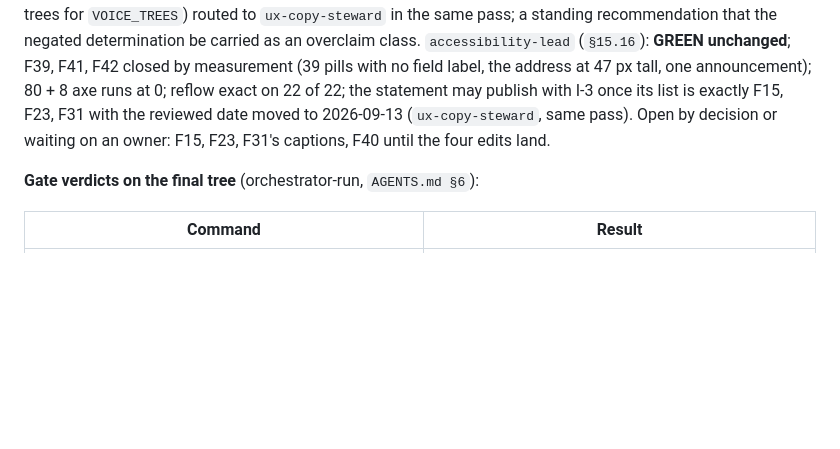
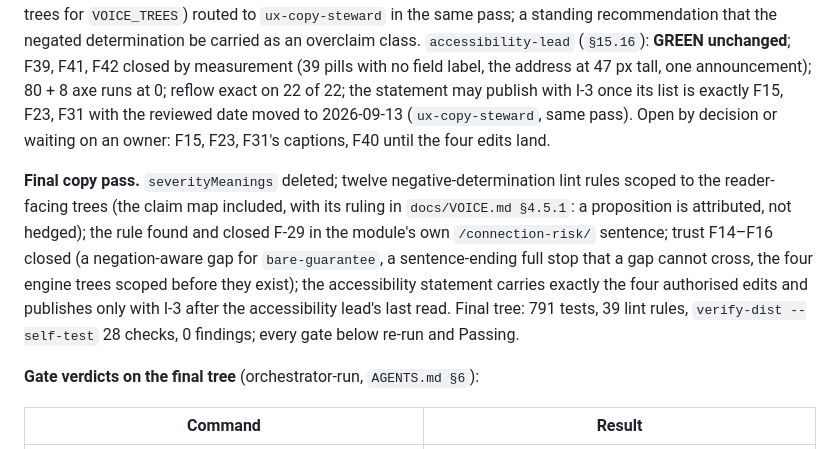
Before and after one commit to kevynsgrin-a11y/DelayPilot, a Markdown page: docs/BUILD_PLAN.md, the part around the change. GitHub-like rendering; blank space fills up the shorter version.

Commit message:
Build plan: the final copy pass and the closing gate verdicts for S3
docs/BUILD_PLAN.md §10 records the last copy pass (the deleted export, the negative-determination
lint class and its claim-map ruling, F-29, trust F14–F16, the accessibility statement's authorised
edits) and the gate verdicts re-run on the final tree (791 tests, 28 verify-dist checks, 0
findings). S3 is delivered; the S4 dispatch in §9 and the handoffs in §10 are the next command.

Co-Authored-By: Claude Fable 5.1 <noreply@anthropic.com>
Claude-Session: https://claude.ai/code/session_019TWdheWG7hfWSMtXUoc5kY

```diff
--- a/docs/BUILD_PLAN.md
+++ b/docs/BUILD_PLAN.md
@@ -420,6 +420,8 @@ Ruling adopted (`DIRECTIVE.md §3.1`): the demo sentence is triggered by fixture
 
 **Read-backs on the residue tree (`af24302`).** `trust-compliance-officer`: all six verdicts **PASS** (dark patterns on the two families that have a surface); F8 closed at the byte level and the directive's own §15.3 correction endorsed as the root-cause fix; F9–F13 closed; three new minors F14–F16 confined to lint coverage (a negation-aware gap for `bare-guarantee`, the GAP docblock's clause claim against a full stop, four prospective trees for `VOICE_TREES`) routed to `ux-copy-steward` in the same pass; a standing recommendation that the negated determination be carried as an overclaim class. `accessibility-lead` (`§15.16`): **GREEN unchanged**; F39, F41, F42 closed by measurement (39 pills with no field label, the address at 47 px tall, one announcement); 80 + 8 axe runs at 0; reflow exact on 22 of 22; the statement may publish with I-3 once its list is exactly F15, F23, F31 with the reviewed date moved to 2026-09-13 (`ux-copy-steward`, same pass). Open by decision or waiting on an owner: F15, F23, F31's captions, F40 until the four edits land.
 
+**Final copy pass.** `severityMeanings` deleted; twelve negative-determination lint rules scoped to the reader-facing trees (the claim map included, with its ruling in `docs/VOICE.md §4.5.1`: a proposition is attributed, not hedged); the rule found and closed F-29 in the module's own `/connection-risk/` sentence; trust F14–F16 closed (a negation-aware gap for `bare-guarantee`, a sentence-ending full stop that a gap cannot cross, the four engine trees scoped before they exist); the accessibility statement carries exactly the four authorised edits and publishes only with I-3 after the accessibility lead's last read. Final tree: 791 tests, 39 lint rules, `verify-dist --self-test` 28 checks, 0 findings; every gate below re-run and Passing.
+
 **Gate verdicts on the final tree** (orchestrator-run, `AGENTS.md §6`):
 
 | Command                                                                                         | Result                                                                                                                   |
```
